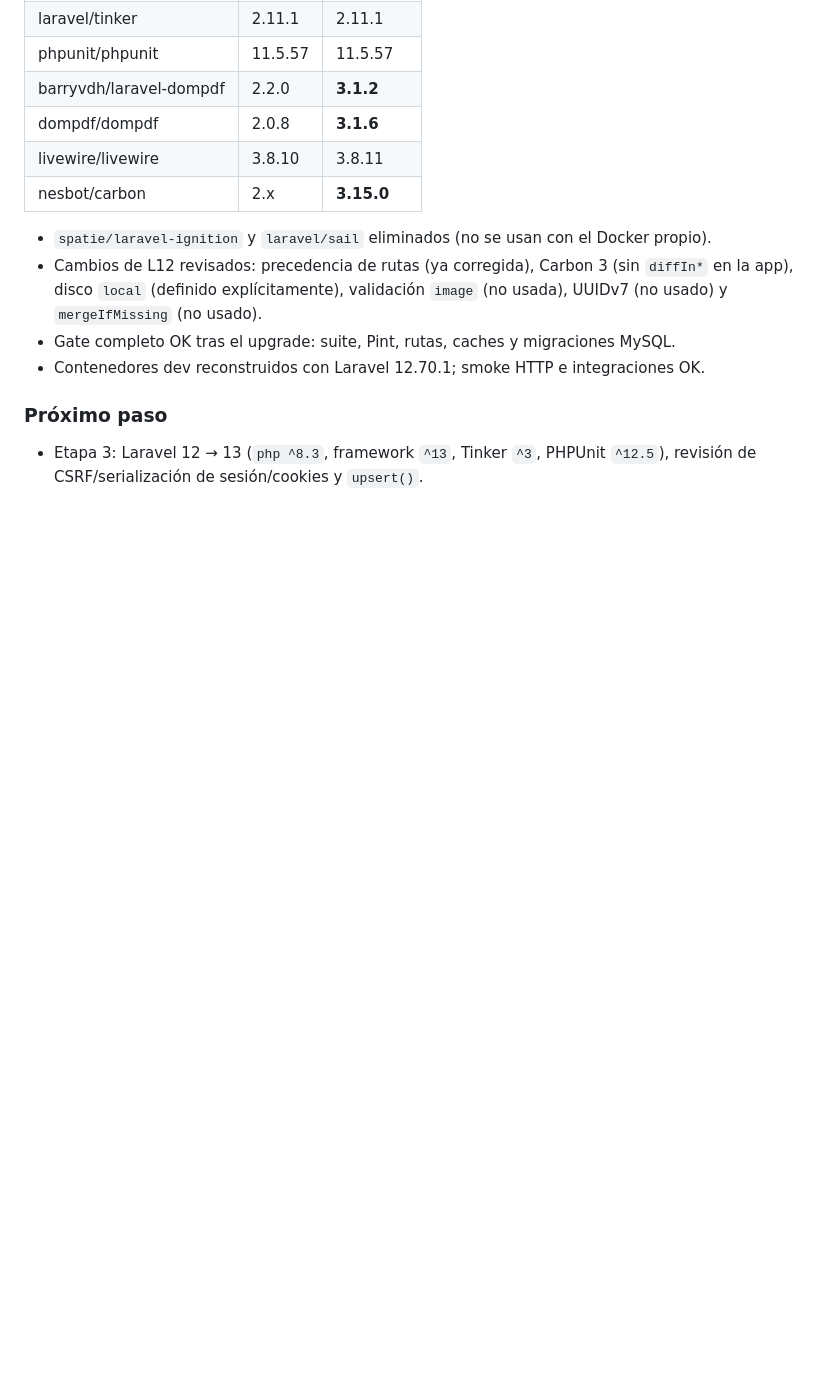
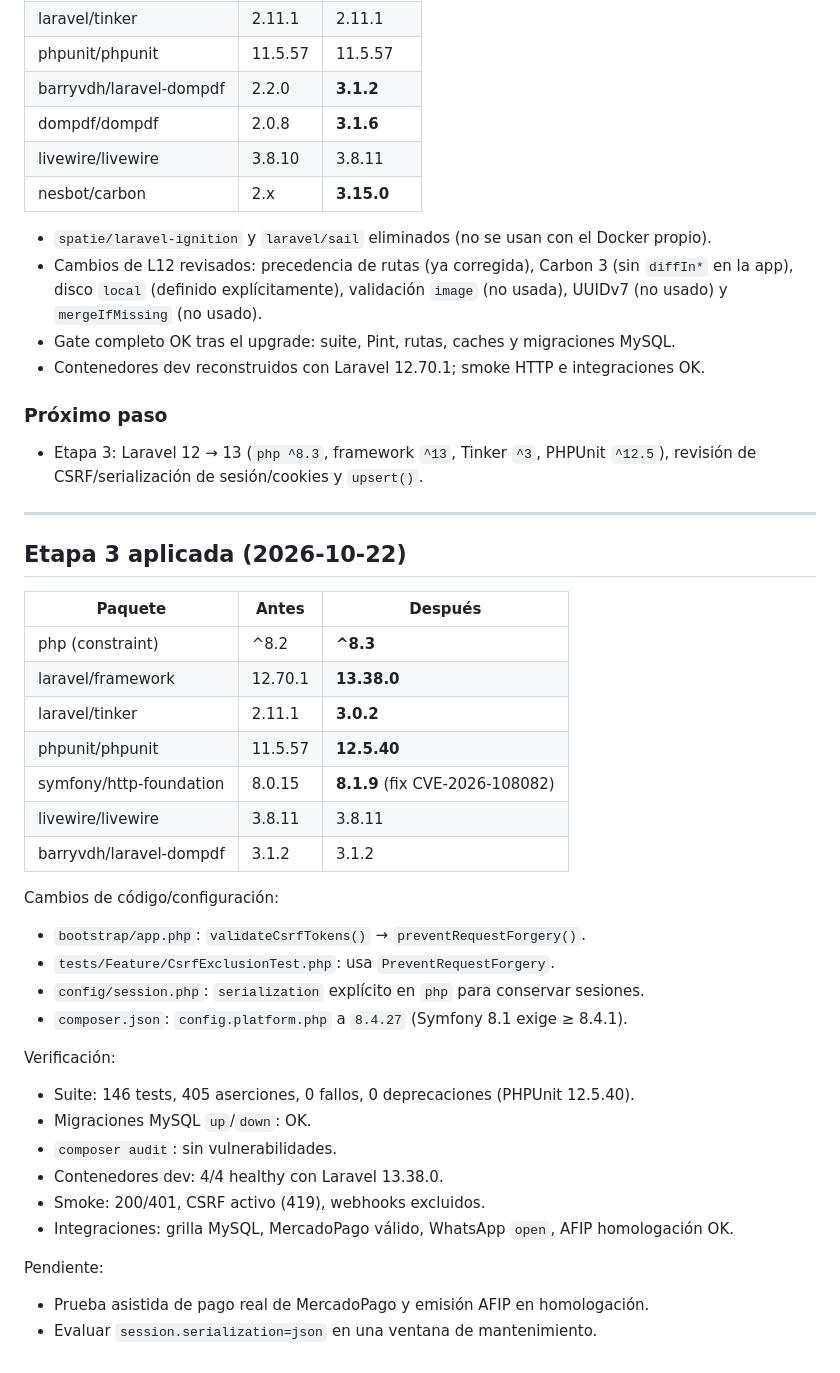
Before and after one commit to mauseJavier/llservicios, a Markdown page: PLAN_UPGRADE_LARAVEL_13.md, the part around the change. GitHub-like rendering; blank space fills up the shorter version.

```diff
--- a/PLAN_UPGRADE_LARAVEL_13.md
+++ b/PLAN_UPGRADE_LARAVEL_13.md
@@ -229,3 +229,38 @@ Fallos pendientes por categoría:
 
 - Etapa 3: Laravel 12 → 13 (`php ^8.3`, framework `^13`, Tinker `^3`, PHPUnit
   `^12.5`), revisión de CSRF/serialización de sesión/cookies y `upsert()`.
+
+---
+
+## Etapa 3 aplicada (2026-10-22)
+
+| Paquete | Antes | Después |
+| --- | --- | --- |
+| php (constraint) | ^8.2 | **^8.3** |
+| laravel/framework | 12.70.1 | **13.38.0** |
+| laravel/tinker | 2.11.1 | **3.0.2** |
+| phpunit/phpunit | 11.5.57 | **12.5.40** |
+| symfony/http-foundation | 8.0.15 | **8.1.9** (fix CVE-2026-108082) |
+| livewire/livewire | 3.8.11 | 3.8.11 |
+| barryvdh/laravel-dompdf | 3.1.2 | 3.1.2 |
+
+Cambios de código/configuración:
+
+- `bootstrap/app.php`: `validateCsrfTokens()` → `preventRequestForgery()`.
+- `tests/Feature/CsrfExclusionTest.php`: usa `PreventRequestForgery`.
+- `config/session.php`: `serialization` explícito en `php` para conservar sesiones.
+- `composer.json`: `config.platform.php` a `8.4.27` (Symfony 8.1 exige ≥ 8.4.1).
+
+Verificación:
+
+- Suite: 146 tests, 405 aserciones, 0 fallos, 0 deprecaciones (PHPUnit 12.5.40).
+- Migraciones MySQL `up`/`down`: OK.
+- `composer audit`: sin vulnerabilidades.
+- Contenedores dev: 4/4 healthy con Laravel 13.38.0.
+- Smoke: 200/401, CSRF activo (419), webhooks excluidos.
+- Integraciones: grilla MySQL, MercadoPago válido, WhatsApp `open`, AFIP homologación OK.
+
+Pendiente:
+
+- Prueba asistida de pago real de MercadoPago y emisión AFIP en homologación.
+- Evaluar `session.serialization=json` en una ventana de mantenimiento.
```
Also changed, not shown: CHECKLIST_UPGRADE_LARAVEL_13.md (+31 -12 lines).
